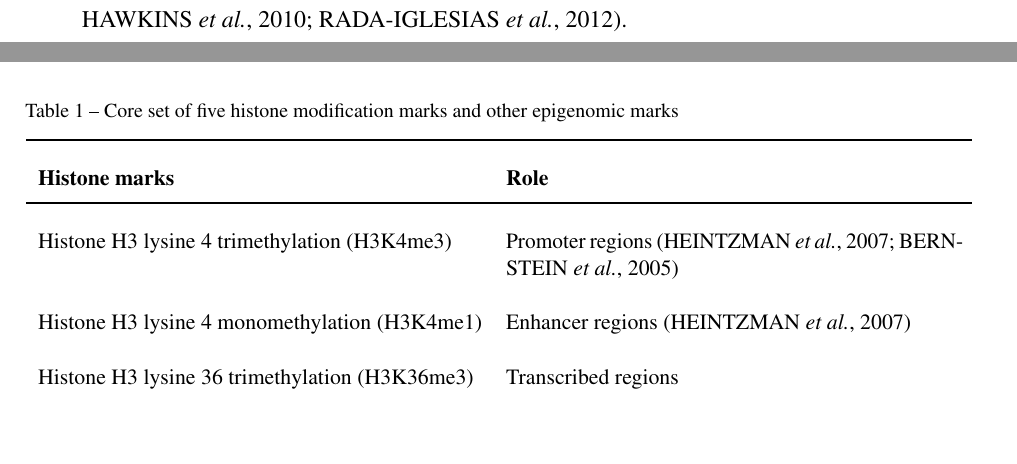
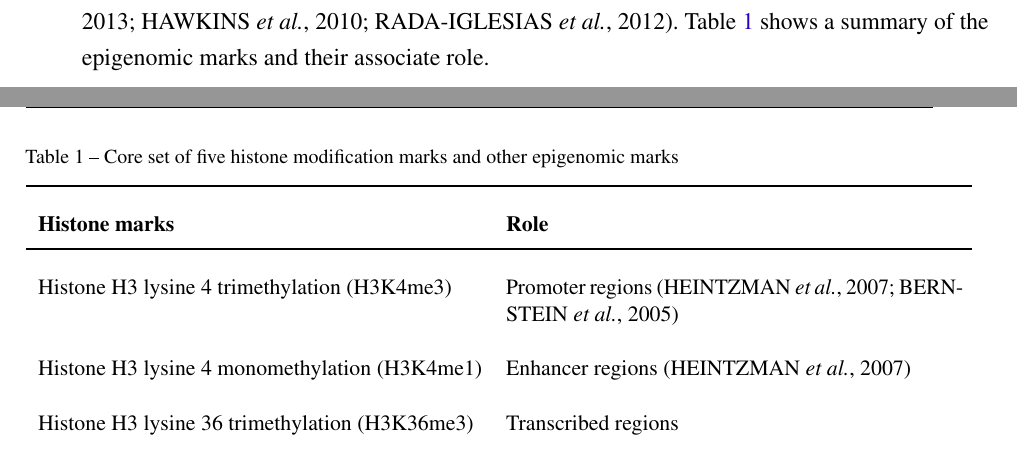
Before and after one commit to tiagochst/Thesis, a LaTeX thesis (thesis.tex, which reads tex/concepts.tex): two parts of pages 39 and 40 of 62, joined at a grey line, cut so that both start at the same text, the shorter picture padded with empty space. Compiled offline with pdfLaTeX.

Commit message:
update concepts

```diff
--- a/tex/concepts.tex
+++ b/tex/concepts.tex
@@ -64,8 +64,8 @@ PWM models can be obtained from a number of resources including the the open acc
 \subsubsection{Human Epigenomes}
 The human body contains  more than 200 different cell types
 each one has an identical copy of the genome but expresses a distinct set of genes, due to their epigenome which in each cell regulates gene expression in a number of ways - by organizing the nuclear architecture of the chromosomes, restricting or facilitating transcription factor access to DNA, and preserving a memory of past transcriptional activities \cite{rivera2013mapping}.
-The integrative analysis of epigenomic maps, which references to the collection of DNA methylation state and covalent modification of histone proteins along the genome \cite{bonasio2010molecular}, has been shown to be important in the study of the gene regulatory programs \cite{gifford2013transcriptional,hawkins2010distinct,rada2012epigenomic}.
-
+The integrative analysis of epigenomic maps, which references to the collection of DNA methylation state and covalent modification of histone proteins along the genome \cite{bonasio2010molecular}, has been shown to be important in the study of the gene regulatory programs \cite{gifford2013transcriptional,hawkins2010distinct,rada2012epigenomic}. Table \ref{histonemarks}
+shows a summary of the epigenomic marks and their associate role.
 
 \bgroup
 \def\arraystretch{2.0}%  1 is the default, change whatever you need
```
